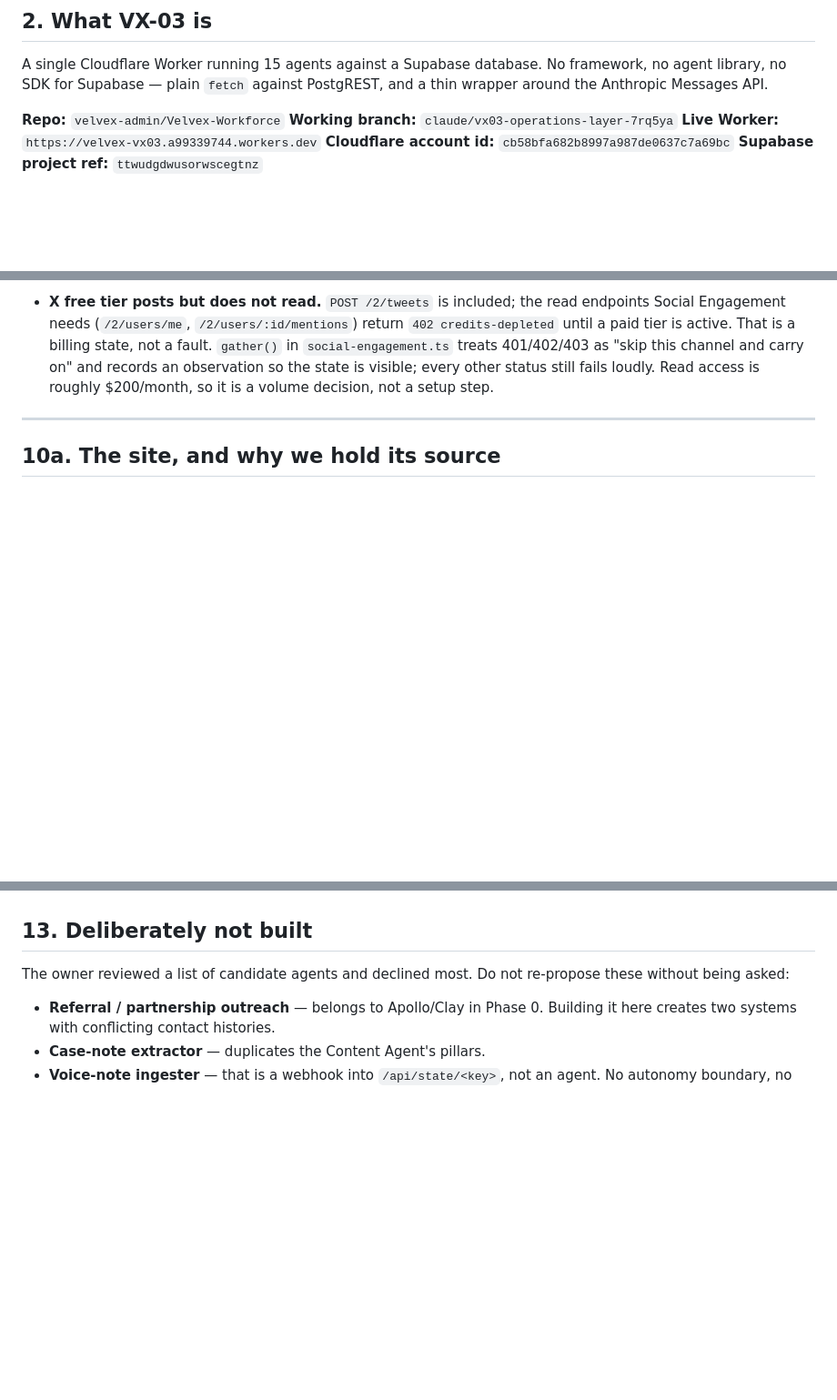
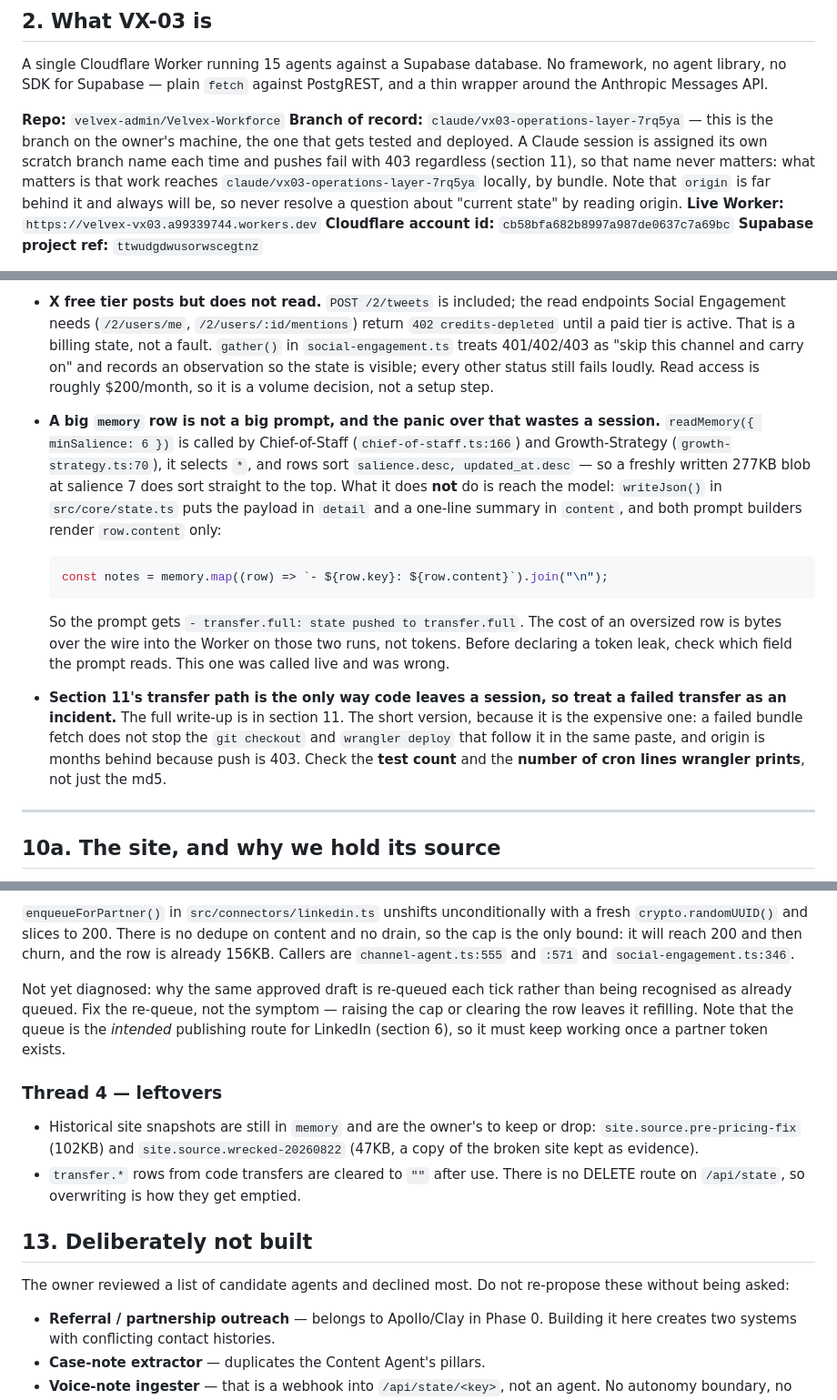
Before and after one commit to velvex-admin/Velvex-Workforce, a Markdown page: CLAUDE.md, 3 parts joined by grey strips. Shown at 91% size. Drawn GitHub-style; blank space fills up the shorter version.

````diff
--- a/CLAUDE.md
+++ b/CLAUDE.md
@@ -40,7 +40,13 @@ framework, no agent library, no SDK for Supabase — plain `fetch` against
 PostgREST, and a thin wrapper around the Anthropic Messages API.
 
 **Repo:** `velvex-admin/Velvex-Workforce`
-**Working branch:** `claude/vx03-operations-layer-7rq5ya`
+**Branch of record:** `claude/vx03-operations-layer-7rq5ya` — this is the branch
+on the owner's machine, the one that gets tested and deployed. A Claude session
+is assigned its own scratch branch name each time and pushes fail with 403
+regardless (section 11), so that name never matters: what matters is that work
+reaches `claude/vx03-operations-layer-7rq5ya` locally, by bundle. Note that
+`origin` is far behind it and always will be, so never resolve a question about
+"current state" by reading origin.
 **Live Worker:** `https://velvex-vx03.a99339744.workers.dev`
 **Cloudflare account id:** `cb58bfa682b8997a987de0637c7a69bc`
 **Supabase project ref:** `ttwudgdwusorwscegtnz`
@@ -547,6 +553,32 @@ outright.
   as "skip this channel and carry on" and records an observation so the state
   is visible; every other status still fails loudly. Read access is roughly
   $200/month, so it is a volume decision, not a setup step.
+
+- **A big `memory` row is not a big prompt, and the panic over that wastes a
+  session.** `readMemory({ minSalience: 6 })` is called by Chief-of-Staff
+  (`chief-of-staff.ts:166`) and Growth-Strategy (`growth-strategy.ts:70`), it
+  selects `*`, and rows sort `salience.desc, updated_at.desc` — so a freshly
+  written 277KB blob at salience 7 does sort straight to the top. What it does
+  **not** do is reach the model: `writeJson()` in `src/core/state.ts` puts the
+  payload in `detail` and a one-line summary in `content`, and both prompt
+  builders render `row.content` only:
+
+  ```ts
+  const notes = memory.map((row) => `- ${row.key}: ${row.content}`).join("\n");
+  ```
+
+  So the prompt gets `- transfer.full: state pushed to transfer.full`. The cost
+  of an oversized row is bytes over the wire into the Worker on those two runs,
+  not tokens. Before declaring a token leak, check which field the prompt reads.
+  This one was called live and was wrong.
+
+- **Section 11's transfer path is the only way code leaves a session, so treat a
+  failed transfer as an incident.** The full write-up is in section 11. The short
+  version, because it is the expensive one: a failed bundle fetch does not stop
+  the `git checkout` and `wrangler deploy` that follow it in the same paste, and
+  origin is months behind because push is 403. Check the **test count** and the
+  **number of cron lines wrangler prints**, not just the md5.
+
 
 ---
 
@@ -1163,3 +1241,23 @@ is the phrasing problem described in section 1. Read them before approving.
+`enqueueForPartner()` in `src/connectors/linkedin.ts` unshifts unconditionally
+with a fresh `crypto.randomUUID()` and slices to 200. There is no dedupe on
+content and no drain, so the cap is the only bound: it will reach 200 and then
+churn, and the row is already 156KB. Callers are `channel-agent.ts:555` and
+`:571` and `social-engagement.ts:346`.
+
+Not yet diagnosed: why the same approved draft is re-queued each tick rather than
+being recognised as already queued. Fix the re-queue, not the symptom — raising
+the cap or clearing the row leaves it refilling. Note that the queue is the
+*intended* publishing route for LinkedIn (section 6), so it must keep working
+once a partner token exists.
+
+### Thread 4 — leftovers
+
+- Historical site snapshots are still in `memory` and are the owner's to keep or
+  drop: `site.source.pre-pricing-fix` (102KB) and `site.source.wrecked-20260822`
+  (47KB, a copy of the broken site kept as evidence).
+- `transfer.*` rows from code transfers are cleared to `""` after use. There is
+  no DELETE route on `/api/state`, so overwriting is how they get emptied.
+
 
 ## 13. Deliberately not built
 
````
Also changed, not shown: other parts of CLAUDE.md (+76 -30 lines).
